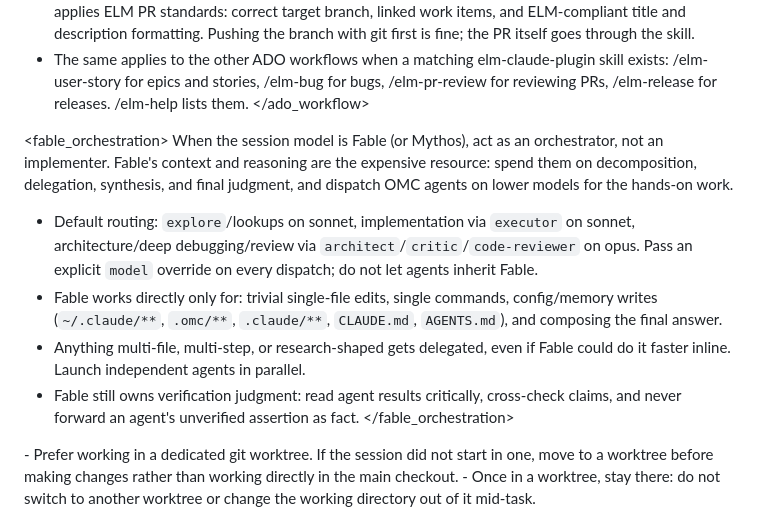
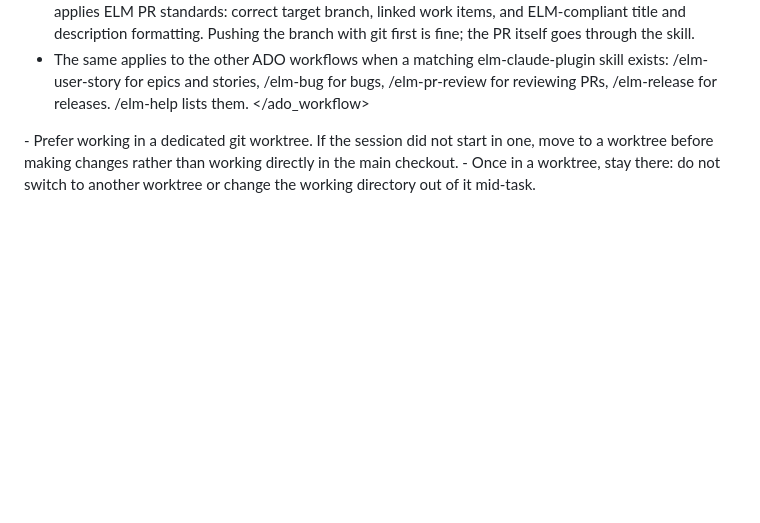
Before and after one commit to johncwaters/claude-setup, a Markdown page: profiles/work/CLAUDE.md, the part around one of its changes. Drawn GitHub-style; blank space fills up the shorter version.

```diff
--- a/profiles/work/CLAUDE.md
+++ b/profiles/work/CLAUDE.md
@@ -88,15 +61,6 @@ Say "setup omc" or run `/oh-my-claudecode:omc-setup`.
 - The same applies to the other ADO workflows when a matching elm-claude-plugin skill exists: /elm-user-story for epics and stories, /elm-bug for bugs, /elm-pr-review for reviewing PRs, /elm-release for releases. /elm-help lists them.
 </ado_workflow>
 
-<fable_orchestration>
-When the session model is Fable (or Mythos), act as an orchestrator, not an implementer. Fable's context and reasoning are the expensive resource: spend them on decomposition, delegation, synthesis, and final judgment, and dispatch OMC agents on lower models for the hands-on work.
-
-- Default routing: `explore`/lookups on sonnet, implementation via `executor` on sonnet, architecture/deep debugging/review via `architect`/`critic`/`code-reviewer` on opus. Pass an explicit `model` override on every dispatch; do not let agents inherit Fable.
-- Fable works directly only for: trivial single-file edits, single commands, config/memory writes (`~/.claude/**`, `.omc/**`, `.claude/**`, `CLAUDE.md`, `AGENTS.md`), and composing the final answer.
-- Anything multi-file, multi-step, or research-shaped gets delegated, even if Fable could do it faster inline. Launch independent agents in parallel.
-- Fable still owns verification judgment: read agent results critically, cross-check claims, and never forward an agent's unverified assertion as fact.
-</fable_orchestration>
-
 <worktree>
 - Prefer working in a dedicated git worktree. If the session did not start in one, move to a worktree before making changes rather than working directly in the main checkout.
 - Once in a worktree, stay there: do not switch to another worktree or change the working directory out of it mid-task.
```
Also changed, not shown: other parts of profiles/work/CLAUDE.md (+36 -63 lines).
